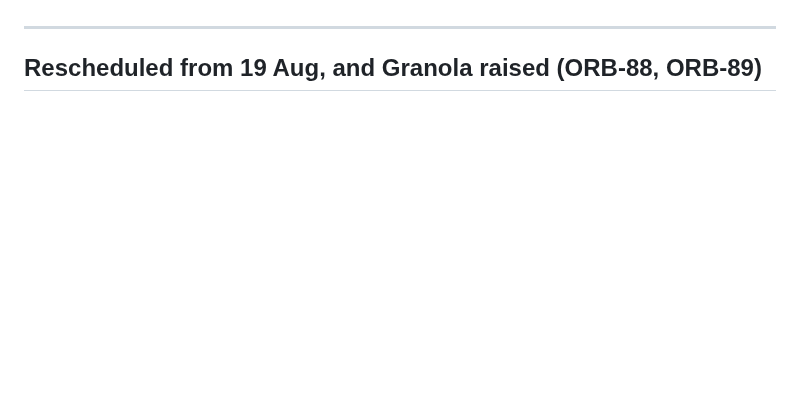
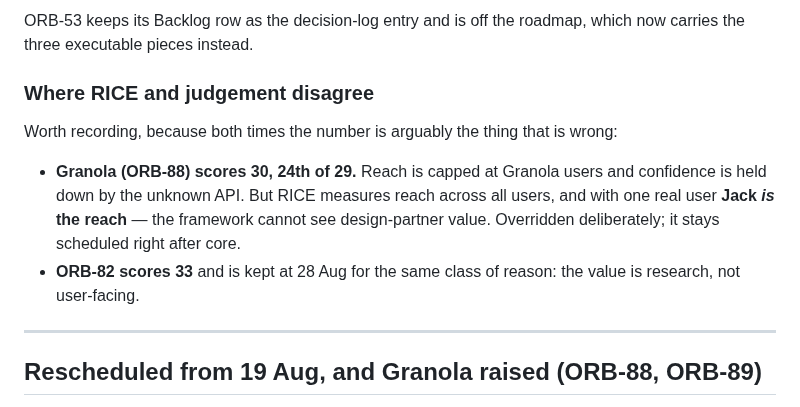
Before and after one commit to davina-li-01/internship-tracker, a Markdown page: docs/BACKLOG.md, the part around one of its changes. Rendered like a GitHub page; blank space fills up the shorter version.

```diff
--- a/docs/BACKLOG.md
+++ b/docs/BACKLOG.md
@@ -123,3 +172,18 @@ with no access to this repo.
+ORB-53 keeps its Backlog row as the decision-log entry and is off the roadmap,
+which now carries the three executable pieces instead.
+
+### Where RICE and judgement disagree
+
+Worth recording, because both times the number is arguably the thing that is
+wrong:
+
+- **Granola (ORB-88) scores 30, 24th of 29.** Reach is capped at Granola users
+  and confidence is held down by the unknown API. But RICE measures reach across
+  all users, and with one real user **Jack *is* the reach** — the framework
+  cannot see design-partner value. Overridden deliberately; it stays scheduled
+  right after core.
+- **ORB-82 scores 33** and is kept at 28 Aug for the same class of reason: the
+  value is research, not user-facing.
 
 ---
 
```
Also changed, not shown: other parts of docs/BACKLOG.md (+49 -0 lines).
